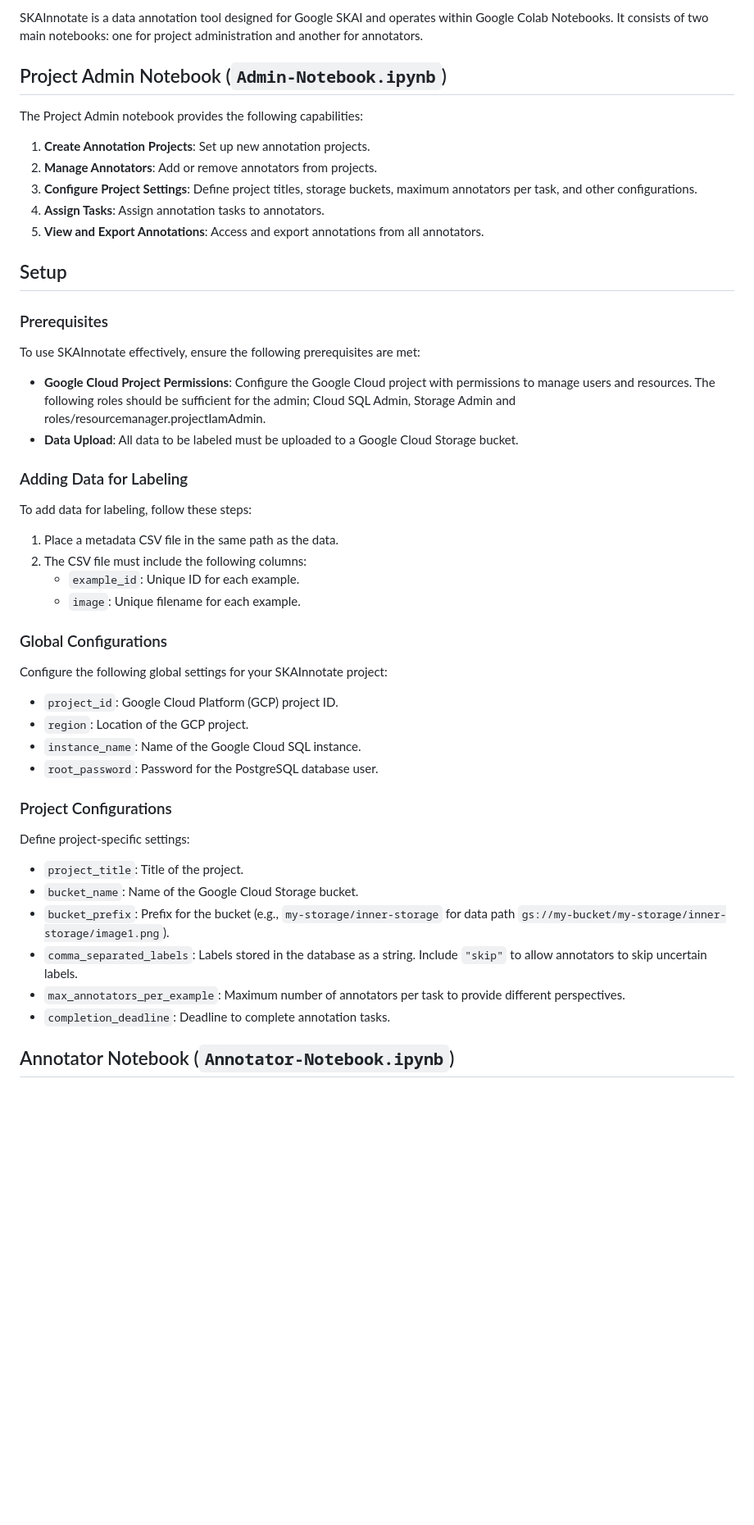
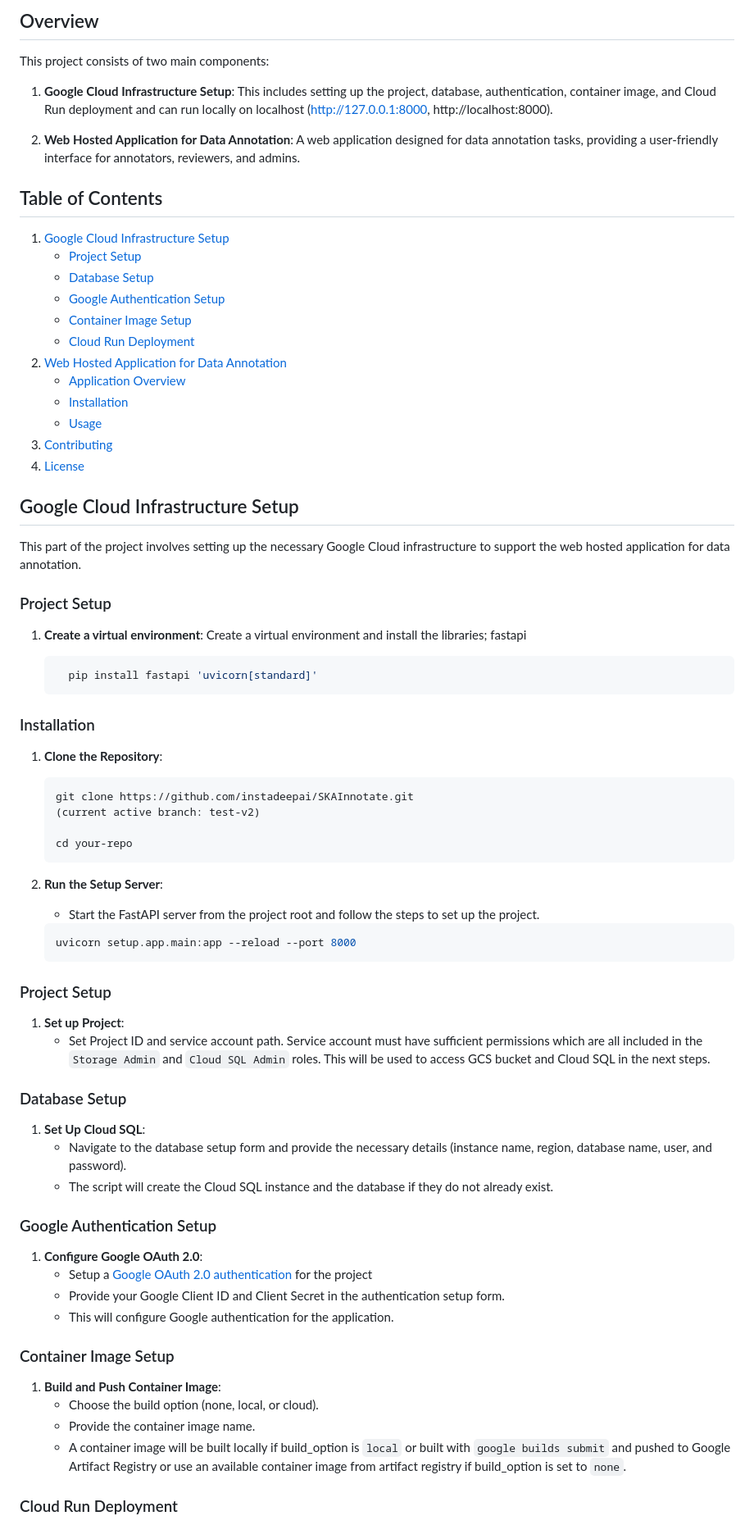
Before and after one commit to instadeepai/SKAInnotate, a Markdown page: README.md, the part around the change printed below. Shown: that part at 82% size. GitHub-like rendering; blank space fills up the shorter version.

````diff
--- a/README.md
+++ b/README.md
@@ -4,54 +2,74 @@
 
-SKAInnotate is a data annotation tool designed for Google SKAI and operates within Google Colab Notebooks. It consists of two main notebooks: one for project administration and another for annotators.
+## Overview
 
-## Project Admin Notebook (`Admin-Notebook.ipynb`)
+This project consists of two main components:
+1. **Google Cloud Infrastructure Setup**: This includes setting up the project, database, authentication, container image, and Cloud Run deployment and can run locally on localhost (http://127.0.0.1:8000, http://localhost:8000).
 
-The Project Admin notebook provides the following capabilities:
+2. **Web Hosted Application for Data Annotation**: A web application designed for data annotation tasks, providing a user-friendly interface for annotators, reviewers, and admins.
 
-1. **Create Annotation Projects**: Set up new annotation projects.
-2. **Manage Annotators**: Add or remove annotators from projects.
-3. **Configure Project Settings**: Define project titles, storage buckets, maximum annotators per task, and other configurations.
-4. **Assign Tasks**: Assign annotation tasks to annotators.
-5. **View and Export Annotations**: Access and export annotations from all annotators.
+## Table of Contents
+1. [Google Cloud Infrastructure Setup](#google-cloud-infrastructure-setup)
+    - [Project Setup](#project-setup)
+    - [Database Setup](#database-setup)
+    - [Google Authentication Setup](#google-authentication-setup)
+    - [Container Image Setup](#container-image-setup)
+    - [Cloud Run Deployment](#cloud-run-deployment)
+2. [Web Hosted Application for Data Annotation](#web-hosted-application-for-data-annotation)
+    - [Application Overview](#application-overview)
+    - [Installation](#installation)
+    - [Usage](#usage)
+3. [Contributing](#contributing)
+4. [License](#license)
 
-## Setup
+## Google Cloud Infrastructure Setup
 
-### Prerequisites
+This part of the project involves setting up the necessary Google Cloud infrastructure to support the web hosted application for data annotation.
 
-To use SKAInnotate effectively, ensure the following prerequisites are met:
+### Project Setup
 
-- **Google Cloud Project Permissions**: Configure the Google Cloud project with permissions to manage users and resources.
-The following roles should be sufficient for the admin; Cloud SQL Admin, Storage Admin and roles/resourcemanager.projectIamAdmin.
-- **Data Upload**: All data to be labeled must be uploaded to a Google Cloud Storage bucket.
+1. **Create a virtual environment**:
+   Create a virtual environment and install the libraries; fastapi
 
-### Adding Data for Labeling
+    ```sh
+      pip install fastapi 'uvicorn[standard]'
+    ```
+### Installation
 
-To add data for labeling, follow these steps:
+1. **Clone the Repository**:
+    ```sh
+    git clone https://github.com/instadeepai/SKAInnotate.git
+    (current active branch: test-v2)
 
-1. Place a metadata CSV file in the same path as the data.
-2. The CSV file must include the following columns:
-   - `example_id`: Unique ID for each example.
-   - `image`: Unique filename for each example.
+    cd your-repo
+    ```
 
-### Global Configurations
+2. **Run the Setup Server**:
+    - Start the FastAPI server from the project root and follow the steps to set up the project.
+    ```sh
+    uvicorn setup.app.main:app --reload --port 8000
+    ```
+### Project Setup
+1. **Set up Project**:
+   - Set Project ID and service account path. Service account must have sufficient permissions which are all included in the `Storage Admin` and `Cloud SQL Admin` roles. This will be used to access GCS bucket and Cloud SQL in the next steps.
 
-Configure the following global settings for your SKAInnotate project:
+### Database Setup
+1. **Set Up Cloud SQL**:
+    - Navigate to the database setup form and provide the necessary details (instance name, region, database name, user, and password).
+    - The script will create the Cloud SQL instance and the database if they do not already exist.
 
-- `project_id`: Google Cloud Platform (GCP) project ID.
-- `region`: Location of the GCP project.
-- `instance_name`: Name of the Google Cloud SQL instance.
-- `root_password`: Password for the PostgreSQL database user.
+### Google Authentication Setup
 
-### Project Configurations
+1. **Configure Google OAuth 2.0**:
+   - Setup a [Google OAuth 2.0 authentication](https://help.tableau.com/current/server/en-us/config_oauth_google.htm) for the project
+    - Provide your Google Client ID and Client Secret in the authentication setup form.
+    - This will configure Google authentication for the application.
 
-Define project-specific settings:
+### Container Image Setup
 
-- `project_title`: Title of the project.
-- `bucket_name`: Name of the Google Cloud Storage bucket.
-- `bucket_prefix`: Prefix for the bucket (e.g., `my-storage/inner-storage` for data path `gs://my-bucket/my-storage/inner-storage/image1.png`).
-- `comma_separated_labels`: Labels stored in the database as a string. Include `"skip"` to allow annotators to skip uncertain labels.
-- `max_annotators_per_example`: Maximum number of annotators per task to provide different perspectives.
-- `completion_deadline`: Deadline to complete annotation tasks.
+1. **Build and Push Container Image**:
+    - Choose the build option (none, local, or cloud).
+    - Provide the container image name.
+    - A container image will be built locally if build_option is `local` or built with `google builds submit` and pushed to Google Artifact Registry or use an available container image from artifact registry if build_option is set to `none`.
 
-## Annotator Notebook (`Annotator-Notebook.ipynb`)
+### Cloud Run Deployment
 
````
Also changed, not shown: other parts of README.md (+28 -12 lines).
